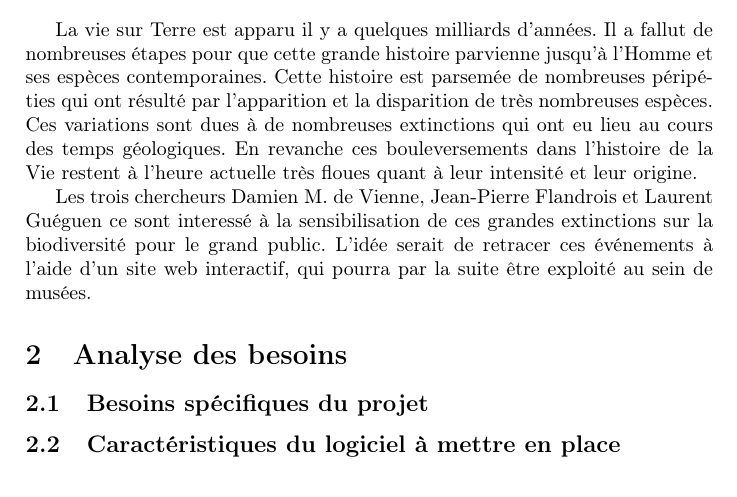
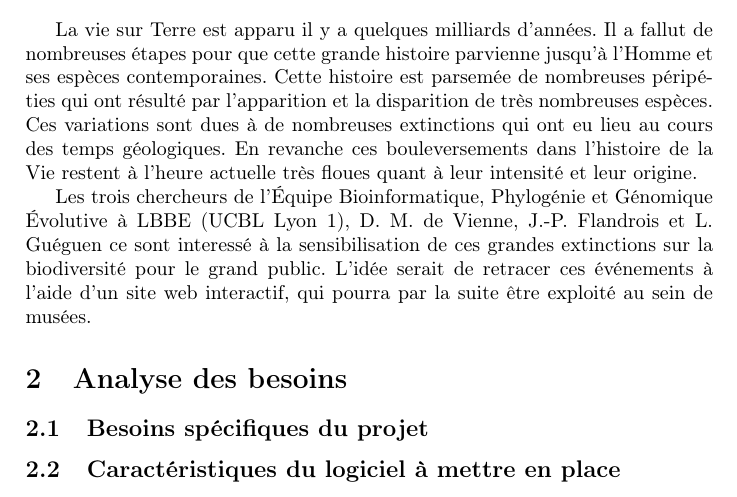
Before and after one commit to friton/evoTree, a LaTeX document (cahier_sujet14.tex): part of page 3 of 5, cut so that both start at the same text. Compiled offline with pdfLaTeX.

```diff
--- a/cahier_sujet14.tex
+++ b/cahier_sujet14.tex
@@ -51,7 +51,7 @@
 \section{Contexte biologique}
 	La vie sur Terre est apparu il y a quelques milliards d'années. Il a fallut de nombreuses étapes pour que cette grande histoire parvienne jusqu'à l'Homme et ses espèces contemporaines. Cette histoire est parsemée de nombreuses péripéties qui ont résulté par l'apparition et la disparition de très nombreuses espèces. Ces variations sont dues à de nombreuses extinctions qui ont eu lieu au cours des temps géologiques. En revanche ces bouleversements dans l'histoire de la Vie restent à l'heure actuelle très floues quant à leur intensité et leur origine.
 
-	Les trois chercheurs Damien M. de Vienne, Jean-Pierre Flandrois et Laurent Guéguen ce sont interessé à la sensibilisation de ces grandes extinctions sur la biodiversité pour le grand public. L'idée serait de retracer ces événements à l'aide d'un site web interactif, qui pourra par la suite être exploité au sein de musées.
+	Les trois chercheurs de l'Équipe Bioinformatique, Phylogénie et Génomique Évolutive à LBBE (UCBL Lyon 1), D. M. de Vienne, J.-P. Flandrois et L. Guéguen ce sont interessé à la sensibilisation de ces grandes extinctions sur la biodiversité pour le grand public. L'idée serait de retracer ces événements à l'aide d'un site web interactif, qui pourra par la suite être exploité au sein de musées.
 
 \section{Analyse des besoins}
 
```
Also changed, not shown: cahier_sujet14.pdf, 3 other files.
